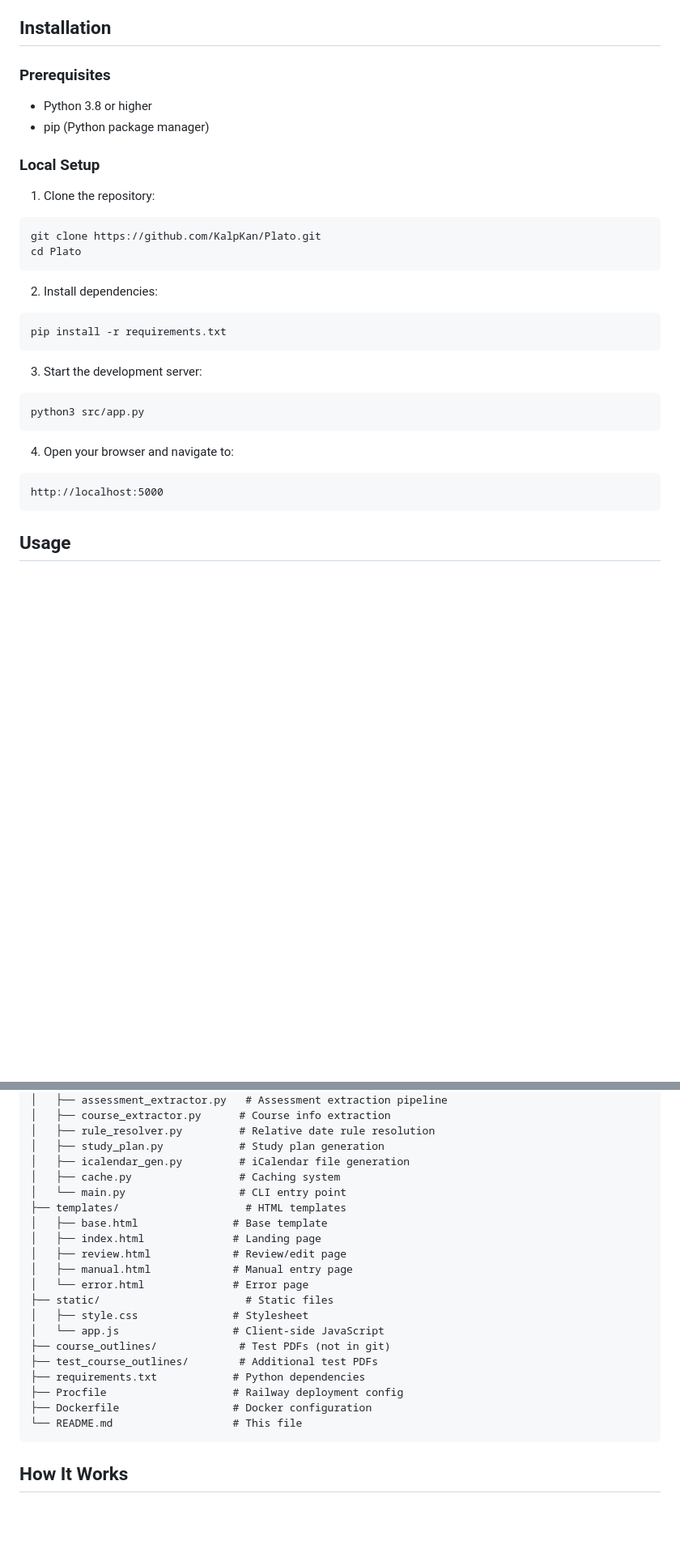
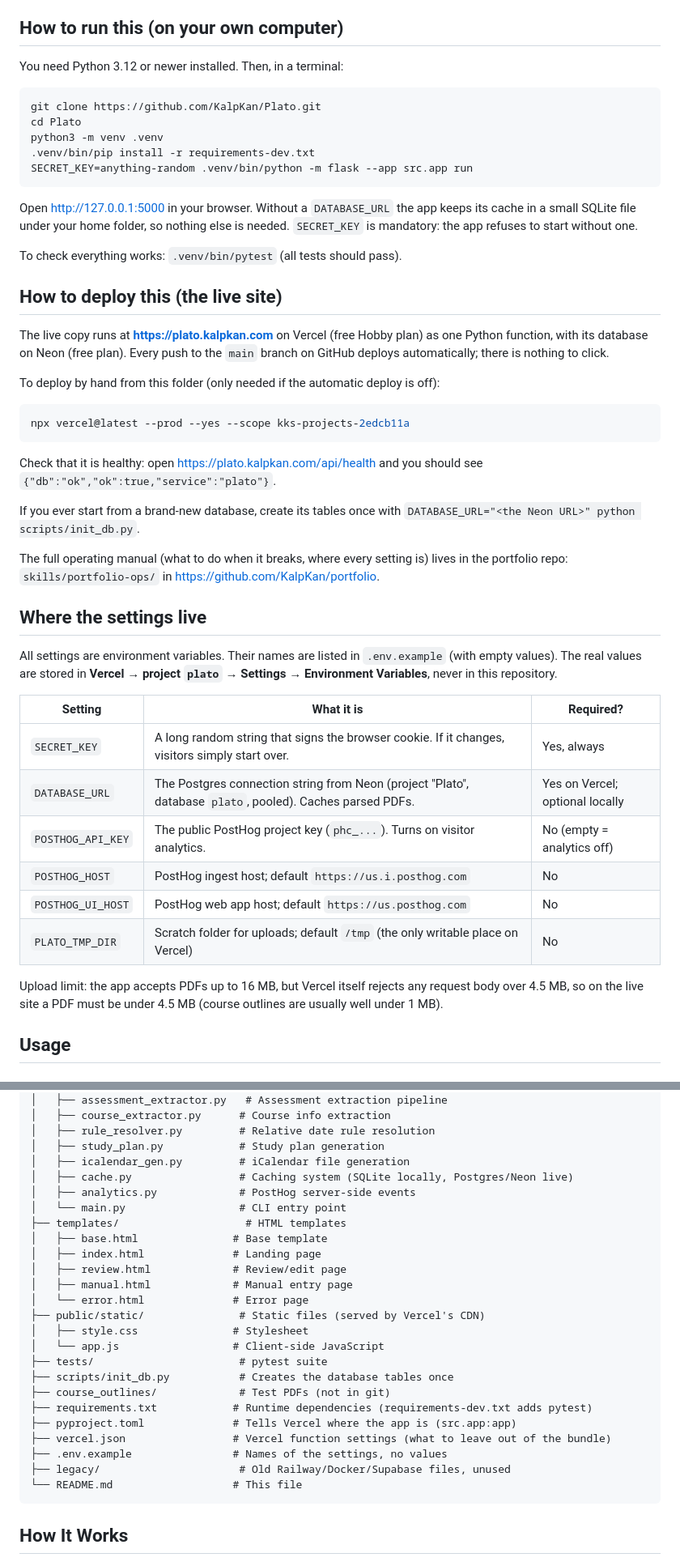
Before and after one commit to KalpKan/Plato, a Markdown page: README.md, 2 parts joined by grey strips. Shown at 81% size. GitHub-like rendering; blank space fills up the shorter version.

Commit message:
docs: README for a non-developer (run, deploy, where the settings live); drop missing ARCHITECTURE.md link
Co-Authored-By: Claude Opus 5 (1M context) <noreply@anthropic.com>

````diff
--- a/README.md
+++ b/README.md
@@ -30,35 +30,63 @@ The extracted data is then converted into a calendar file with:
 - Dark mode, responsive design
 - Clean, minimalist UI
 
-## Installation
+## How to run this (on your own computer)
 
-### Prerequisites
+You need Python 3.12 or newer installed. Then, in a terminal:
 
-- Python 3.8 or higher
-- pip (Python package manager)
-
-### Local Setup
-
-1. Clone the repository:
 ```bash
 git clone https://github.com/KalpKan/Plato.git
 cd Plato
+python3 -m venv .venv
+.venv/bin/pip install -r requirements-dev.txt
+SECRET_KEY=anything-random .venv/bin/python -m flask --app src.app run
 ```
 
-2. Install dependencies:
+Open http://127.0.0.1:5000 in your browser. Without a `DATABASE_URL` the app keeps
+its cache in a small SQLite file under your home folder, so nothing else is needed.
+`SECRET_KEY` is mandatory: the app refuses to start without one.
+
+To check everything works: `.venv/bin/pytest` (all tests should pass).
+
+## How to deploy this (the live site)
+
+The live copy runs at **https://plato.kalpkan.com** on Vercel (free Hobby plan) as one
+Python function, with its database on Neon (free plan). Every push to the `main`
+branch on GitHub deploys automatically; there is nothing to click.
+
+To deploy by hand from this folder (only needed if the automatic deploy is off):
+
 ```bash
-pip install -r requirements.txt
+npx vercel@latest --prod --yes --scope kks-projects-2edcb11a
 ```
 
-3. Start the development server:
-```bash
-python3 src/app.py
-```
+Check that it is healthy: open https://plato.kalpkan.com/api/health and you should
+see `{"db":"ok","ok":true,"service":"plato"}`.
 
-4. Open your browser and navigate to:
-```
-http://localhost:5000
-```
+If you ever start from a brand-new database, create its tables once with
+`DATABASE_URL="<the Neon URL>" python scripts/init_db.py`.
+
+The full operating manual (what to do when it breaks, where every setting is)
+lives in the portfolio repo: `skills/portfolio-ops/` in https://github.com/KalpKan/portfolio.
+
+## Where the settings live
+
+All settings are environment variables. Their names are listed in `.env.example`
+(with empty values). The real values are stored in **Vercel → project `plato` →
+Settings → Environment Variables**, never in this repository.
+
+| Setting | What it is | Required? |
+|---|---|---|
+| `SECRET_KEY` | A long random string that signs the browser cookie. If it changes, visitors simply start over. | Yes, always |
+| `DATABASE_URL` | The Postgres connection string from Neon (project "Plato", database `plato`, pooled). Caches parsed PDFs. | Yes on Vercel; optional locally |
+| `POSTHOG_API_KEY` | The public PostHog project key (`phc_...`). Turns on visitor analytics. | No (empty = analytics off) |
+| `POSTHOG_HOST` | PostHog ingest host; default `https://us.i.posthog.com` | No |
+| `POSTHOG_UI_HOST` | PostHog web app host; default `https://us.posthog.com` | No |
+| `PLATO_TMP_DIR` | Scratch folder for uploads; default `/tmp` (the only writable place on Vercel) | No |
+
+Upload limit: the app accepts PDFs up to 16 MB, but Vercel itself rejects any
+request body over 4.5 MB, so on the live site a PDF must be under 4.5 MB
+(course outlines are usually well under 1 MB).
 
 ## Usage
 
@@ -114,7 +142,8 @@ Plato/
 │   ├── rule_resolver.py         # Relative date rule resolution
 │   ├── study_plan.py            # Study plan generation
 │   ├── icalendar_gen.py         # iCalendar file generation
-│   ├── cache.py                 # Caching system
+│   ├── cache.py                 # Caching system (SQLite locally, Postgres/Neon live)
+│   ├── analytics.py             # PostHog server-side events
 │   └── main.py                  # CLI entry point
 ├── templates/                    # HTML templates
 │   ├── base.html               # Base template
@@ -122,14 +151,17 @@ Plato/
 │   ├── review.html             # Review/edit page
 │   ├── manual.html             # Manual entry page
 │   └── error.html              # Error page
-├── static/                       # Static files
+├── public/static/               # Static files (served by Vercel's CDN)
 │   ├── style.css               # Stylesheet
 │   └── app.js                  # Client-side JavaScript
+├── tests/                       # pytest suite
+├── scripts/init_db.py           # Creates the database tables once
 ├── course_outlines/             # Test PDFs (not in git)
-├── test_course_outlines/        # Additional test PDFs
-├── requirements.txt            # Python dependencies
-├── Procfile                    # Railway deployment config
-├── Dockerfile                  # Docker configuration
+├── requirements.txt            # Runtime dependencies (requirements-dev.txt adds pytest)
+├── pyproject.toml              # Tells Vercel where the app is (src.app:app)
+├── vercel.json                 # Vercel function settings (what to leave out of the bundle)
+├── .env.example                # Names of the settings, no values
+├── legacy/                      # Old Railway/Docker/Supabase files, unused
 └── README.md                   # This file
 ```
 
````
Also changed, not shown: other parts of README.md (+2 -3 lines).
